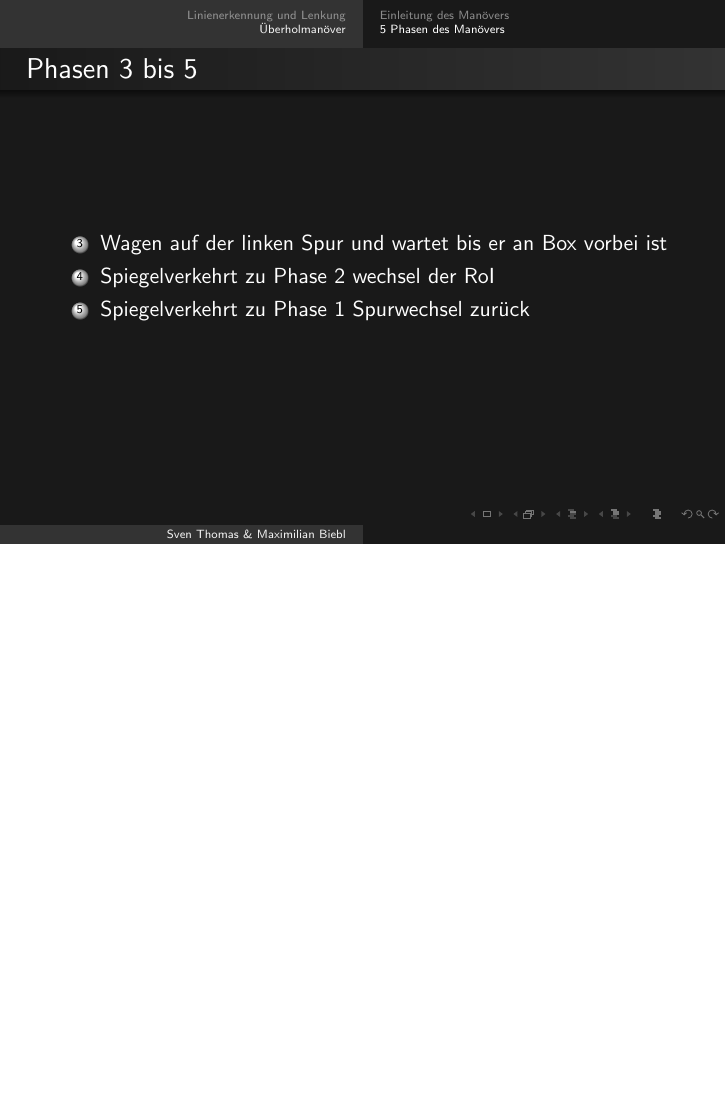
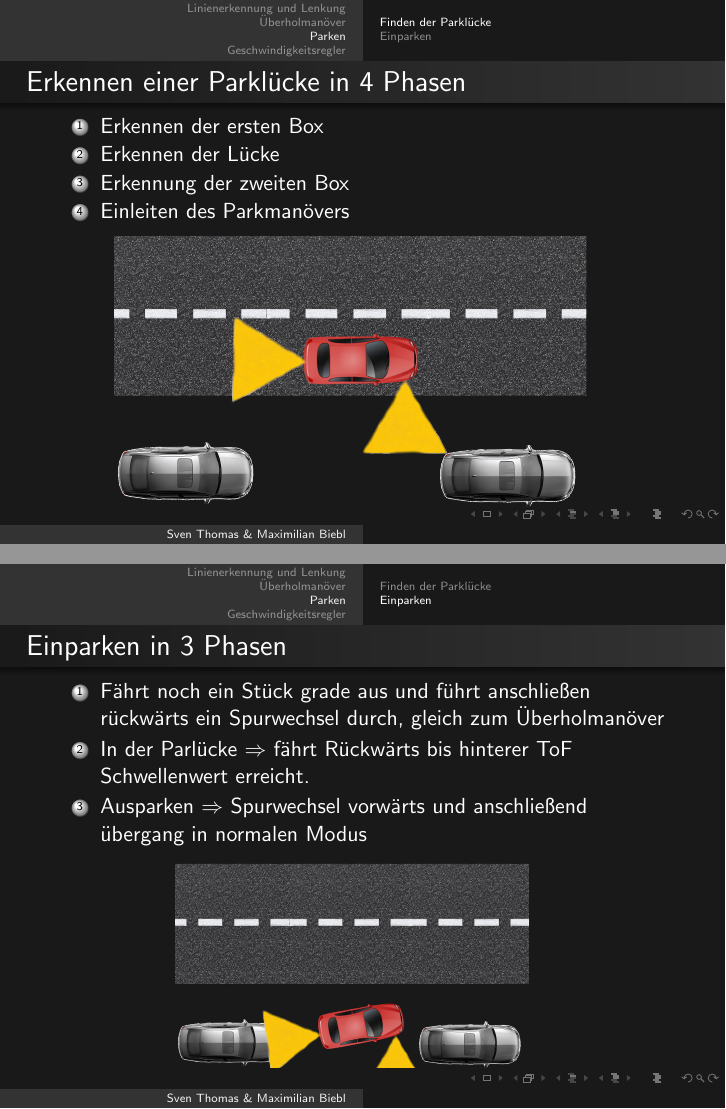
Before and after one commit to mbbl33/Entwicklung_eines_autonomen_Fahrzeugs_SoSe_2022, LaTeX slides (Präsentation/AF.tex): page 14 of 14 before the commit and pages 15 and 16 of 18 after it, the two joined at a grey line, the shorter picture padded with empty space. Compiled offline with pdfLaTeX.

Commit message:
presentation in very final condition

```diff
--- a/Präsentation/AF.tex
+++ b/Präsentation/AF.tex
@@ -28,7 +28,7 @@
 \usepackage{graphicx}
 \usepackage{booktabs}
 \usepackage{xcolor}
-
+\usepackage{ulem}
 
 \title[]{Entwicklung eines autonomen Fahrzeugs}
 \author{Sven Thomas \& Maximilian Biebl}
@@ -236,9 +242,54 @@
 		\frametitle{Phasen 3 bis 5}
 		\begin{enumerate}
 			\setcounter{enumi}{2}
-			\item Wagen auf der linken Spur und wartet bis er an Box vorbei ist
+			\item Wagen ist auf der linken Spur und wartet bis er an  der Box vorbei ist
 			\item Spiegelverkehrt zu Phase 2 wechsel der RoI
 			\item Spiegelverkehrt zu Phase 1 Spurwechsel zurück
 		\end{enumerate}
 	\end{frame}
 
+	\section{Parken}
+
+	\subsection{Finden der Parklücke}
+
+	\begin{frame}
+		\frametitle{Erkennen einer Parklücke in 4 Phasen}
+
+		\begin{enumerate}
+			\item Erkennen der ersten Box
+			\item Erkennen der Lücke
+			\item Erkennung der zweiten Box
+			\item Einleiten des Parkmanövers
+		\end{enumerate}
+
+		\begin{center}
+			\begin{figure}[h]
+				\includegraphics[width=0.8\textwidth]{"./img/Parken"}
+				\label{fig:Parken1}
+			\end{figure}
+		\end{center}
+	\end{frame}
+
+	\subsection{Einparken}
+
+	\begin{frame}
+		\frametitle{Einparken in 3 Phasen}
+		\begin{enumerate}
+			\item Fährt noch ein Stück grade aus und führt anschließen rückwärts ein Spurwechsel durch, gleich zum Überholmanöver
+			\item In der Parlücke $\Rightarrow$ fährt Rückwärts bis hinterer ToF Schwellenwert erreicht.
+			\item Ausparken $\Rightarrow$ Spurwechsel vorwärts und anschließend übergang in normalen Modus
+		\end{enumerate}
+
+		\begin{center}
+			\begin{figure}[h]
+				\includegraphics[width=0.6\textwidth]{"./img/Parken2"}
+				\label{fig:Parken2}
+			\end{figure}
+		\end{center}
+
+	\end{frame}
+
+	\section{Geschwindigkeitsregler}
+
+	\begin{frame}
+	\frametitle{Geschwindigkeitsregler}
```
Also changed, not shown: Dokumentation/img/tof_sensoren.png, Präsentation/AF.pdf, Präsentation/img/Auto.png, Präsentation/img/anmerkung.png (added), Präsentation/img/tof_sensoren.png, Präsentation/AF.tex (58 more changed lines), 7 other files.
